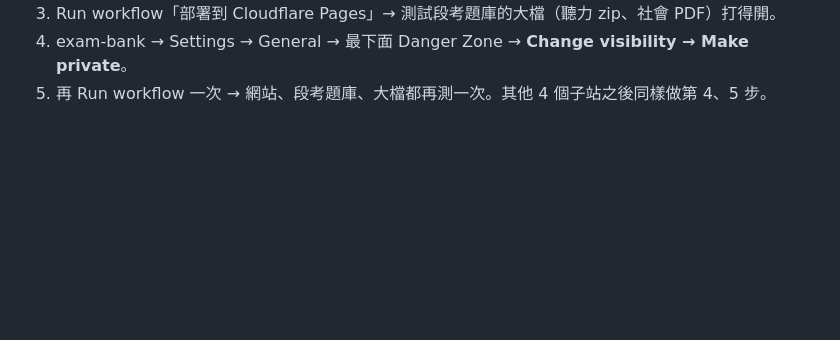
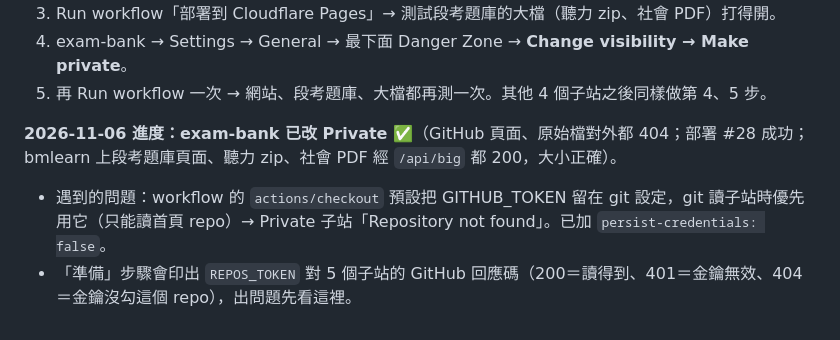
Before and after one commit to jenlin2002/jenlin2002.github.io, a Markdown page: CLOUDFLARE-SETUP.md, the part around the change. GitHub-like rendering; blank space fills up the shorter version.

Commit message:
紀錄：exam-bank 已改 Private、部署正常

```diff
--- a/CLOUDFLARE-SETUP.md
+++ b/CLOUDFLARE-SETUP.md
@@ -133,3 +133,7 @@
 3. Run workflow「部署到 Cloudflare Pages」→ 測試段考題庫的大檔（聽力 zip、社會 PDF）打得開。
 4. exam-bank → Settings → General → 最下面 Danger Zone → **Change visibility → Make private**。
 5. 再 Run workflow 一次 → 網站、段考題庫、大檔都再測一次。其他 4 個子站之後同樣做第 4、5 步。
+
+**2026-11-06 進度：exam-bank 已改 Private ✅**（GitHub 頁面、原始檔對外都 404；部署 #28 成功；bmlearn 上段考題庫頁面、聽力 zip、社會 PDF 經 `/api/big` 都 200，大小正確）。
+- 遇到的問題：workflow 的 `actions/checkout` 預設把 GITHUB_TOKEN 留在 git 設定，git 讀子站時優先用它（只能讀首頁 repo）→ Private 子站「Repository not found」。已加 `persist-credentials: false`。
+- 「準備」步驟會印出 `REPOS_TOKEN` 對 5 個子站的 GitHub 回應碼（200＝讀得到、401＝金鑰無效、404＝金鑰沒勾這個 repo），出問題先看這裡。
```
